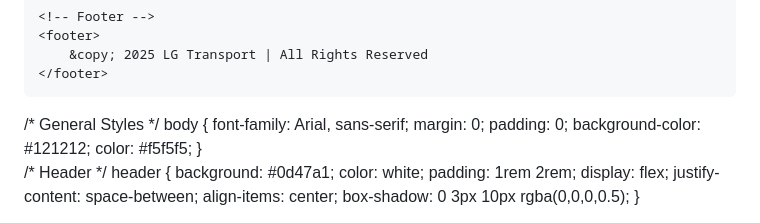
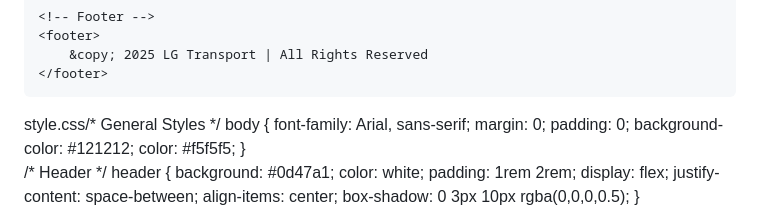
Before and after one commit to TheTransportLG/-LGTRANSPORT-, a Markdown page: README.md, the part around the change. GitHub-like rendering.

```diff
--- a/README.md
+++ b/README.md
@@ -65,7 +65,7 @@
 </body>
 </html>
 <link rel="stylesheet" href="style.css">
-/* General Styles */
+</body>style.css/* General Styles */
 body {
     font-family: Arial, sans-serif;
     margin: 0;
```
